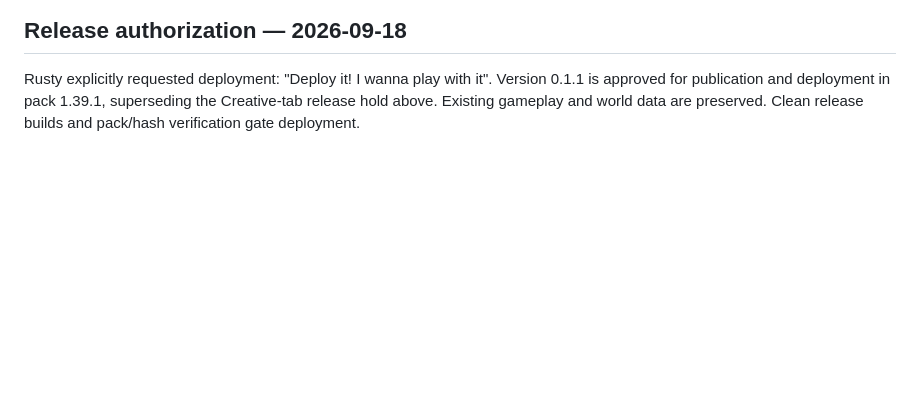
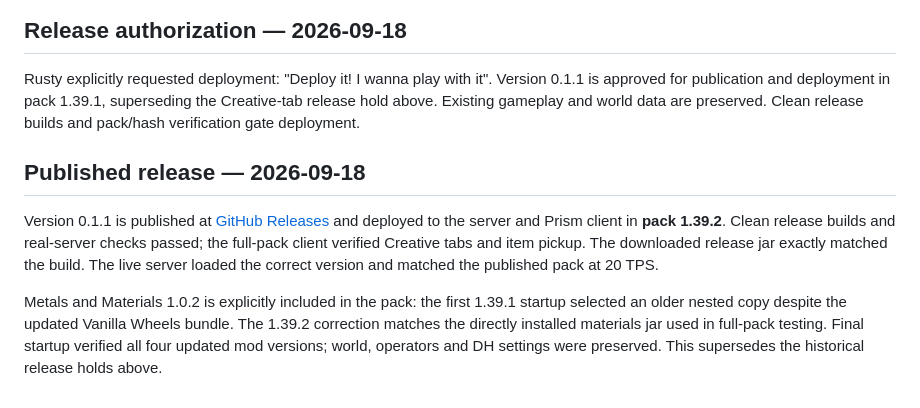
Before and after one commit to the-rusty-shackleford/minecraft-backpacks-plus, a Markdown page: knowledge/PROJECT.md, the part around the change. Drawn GitHub-style; blank space fills up the shorter version.

Commit message:
Record verified Creative tab deployment in pack 1.39.2

```diff
--- a/knowledge/PROJECT.md
+++ b/knowledge/PROJECT.md
@@ -124,3 +124,18 @@ Rusty explicitly requested deployment: "Deploy it! I wanna play with it".
 Version 0.1.1 is approved for publication and deployment in pack 1.39.1,
 superseding the Creative-tab release hold above. Existing gameplay and world data
 are preserved. Clean release builds and pack/hash verification gate deployment.
+
+## Published release — 2026-09-18
+
+Version 0.1.1 is published at
+[GitHub Releases](https://github.com/the-rusty-shackleford/minecraft-backpacks-plus/releases/tag/v0.1.1)
+and deployed to the server and Prism client in **pack 1.39.2**.
+Clean release builds and real-server checks passed; the full-pack client verified
+Creative tabs and item pickup. The downloaded release jar exactly matched the build.
+The live server loaded the correct version and matched the published pack at 20 TPS.
+
+Metals and Materials 1.0.2 is explicitly included in the pack: the first 1.39.1 startup
+selected an older nested copy despite the updated Vanilla Wheels bundle. The 1.39.2
+correction matches the directly installed materials jar used in full-pack testing.
+Final startup verified all four updated mod versions; world, operators and DH settings
+were preserved. This supersedes the historical release holds above.
```
